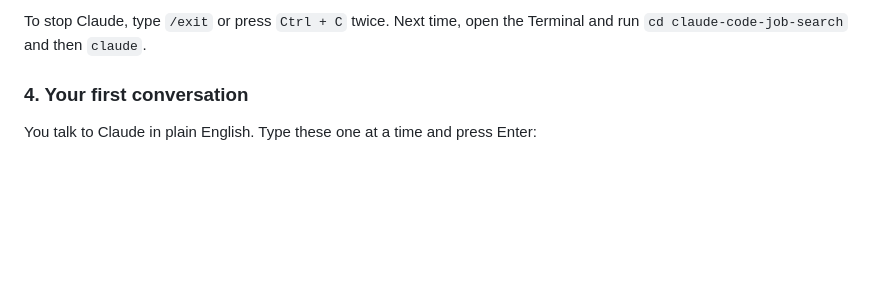
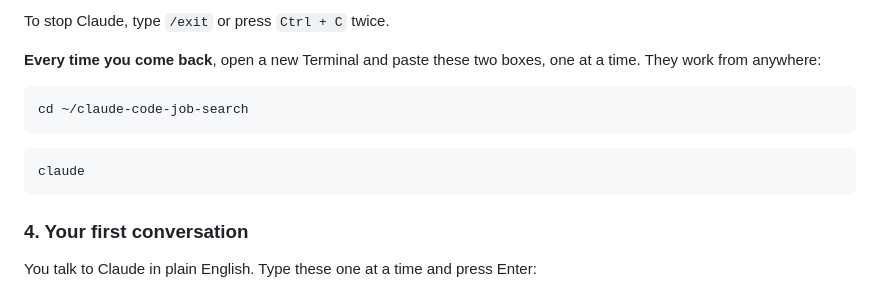
Before and after one commit to nomanAliShah786/claude-code-job-search, a Markdown page: README.md, the part around one of its changes. GitHub-like rendering; blank space fills up the shorter version.

````diff
--- a/README.md
+++ b/README.md
@@ -107,5 +131,13 @@ The folder is in your home folder: on a Mac, open Finder and press `Cmd + Shift
 
-To stop Claude, type `/exit` or press `Ctrl + C` twice. Next time, open the Terminal and run `cd claude-code-job-search` and then `claude`.
+To stop Claude, type `/exit` or press `Ctrl + C` twice.
+
+**Every time you come back**, open a new Terminal and paste these two boxes, one at a time. They work from anywhere:
+```bash
+cd ~/claude-code-job-search
+```
+```bash
+claude
+```
 
 ### 4. Your first conversation
 
````
Also changed, not shown: other parts of README.md (+43 -19 lines).
